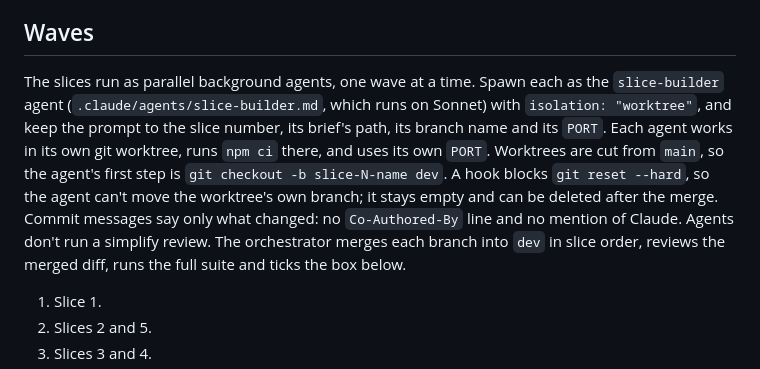
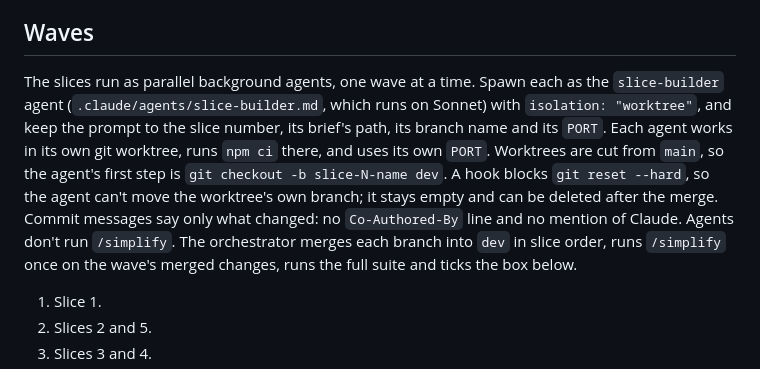
Before and after one commit to LuisClass0299/Personal-Website, a Markdown page: docs/agents/redesign-plan.md, the part around the change. Rendered like a GitHub page.

Commit message:
Plan: the orchestrator runs /simplify once per wave instead of each agent

```diff
--- a/docs/agents/redesign-plan.md
+++ b/docs/agents/redesign-plan.md
@@ -69,7 +69,7 @@ Each slice is done when: its Playwright tests pass, the page matches its brief a
 
 ## Waves
 
-The slices run as parallel background agents, one wave at a time. Spawn each as the `slice-builder` agent (`.claude/agents/slice-builder.md`, which runs on Sonnet) with `isolation: "worktree"`, and keep the prompt to the slice number, its brief's path, its branch name and its `PORT`. Each agent works in its own git worktree, runs `npm ci` there, and uses its own `PORT`. Worktrees are cut from `main`, so the agent's first step is `git checkout -b slice-N-name dev`. A hook blocks `git reset --hard`, so the agent can't move the worktree's own branch; it stays empty and can be deleted after the merge. Commit messages say only what changed: no `Co-Authored-By` line and no mention of Claude. Agents don't run a simplify review. The orchestrator merges each branch into `dev` in slice order, reviews the merged diff, runs the full suite and ticks the box below.
+The slices run as parallel background agents, one wave at a time. Spawn each as the `slice-builder` agent (`.claude/agents/slice-builder.md`, which runs on Sonnet) with `isolation: "worktree"`, and keep the prompt to the slice number, its brief's path, its branch name and its `PORT`. Each agent works in its own git worktree, runs `npm ci` there, and uses its own `PORT`. Worktrees are cut from `main`, so the agent's first step is `git checkout -b slice-N-name dev`. A hook blocks `git reset --hard`, so the agent can't move the worktree's own branch; it stays empty and can be deleted after the merge. Commit messages say only what changed: no `Co-Authored-By` line and no mention of Claude. Agents don't run `/simplify`. The orchestrator merges each branch into `dev` in slice order, runs `/simplify` once on the wave's merged changes, runs the full suite and ticks the box below.
 
 1. Slice 1.
 2. Slices 2 and 5.
```
